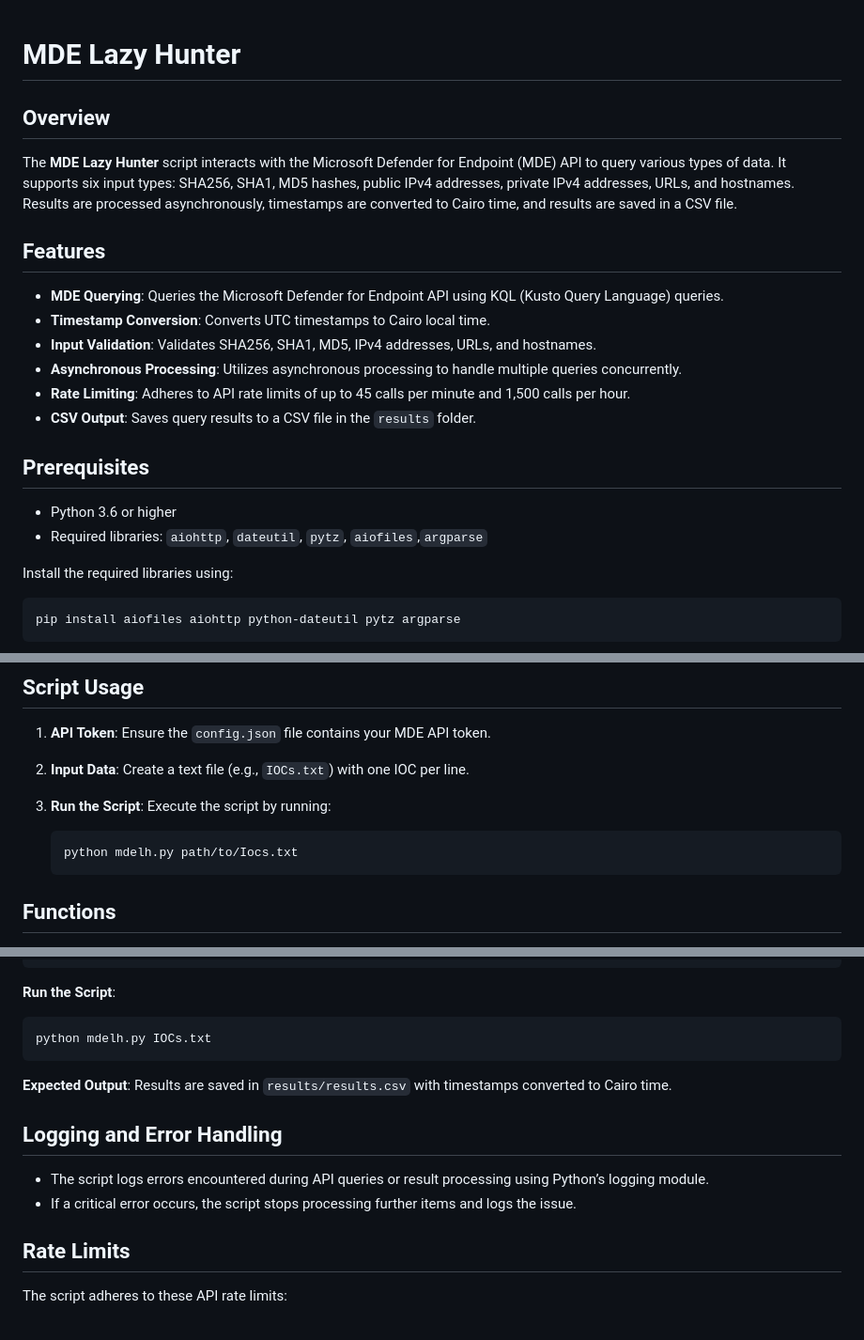
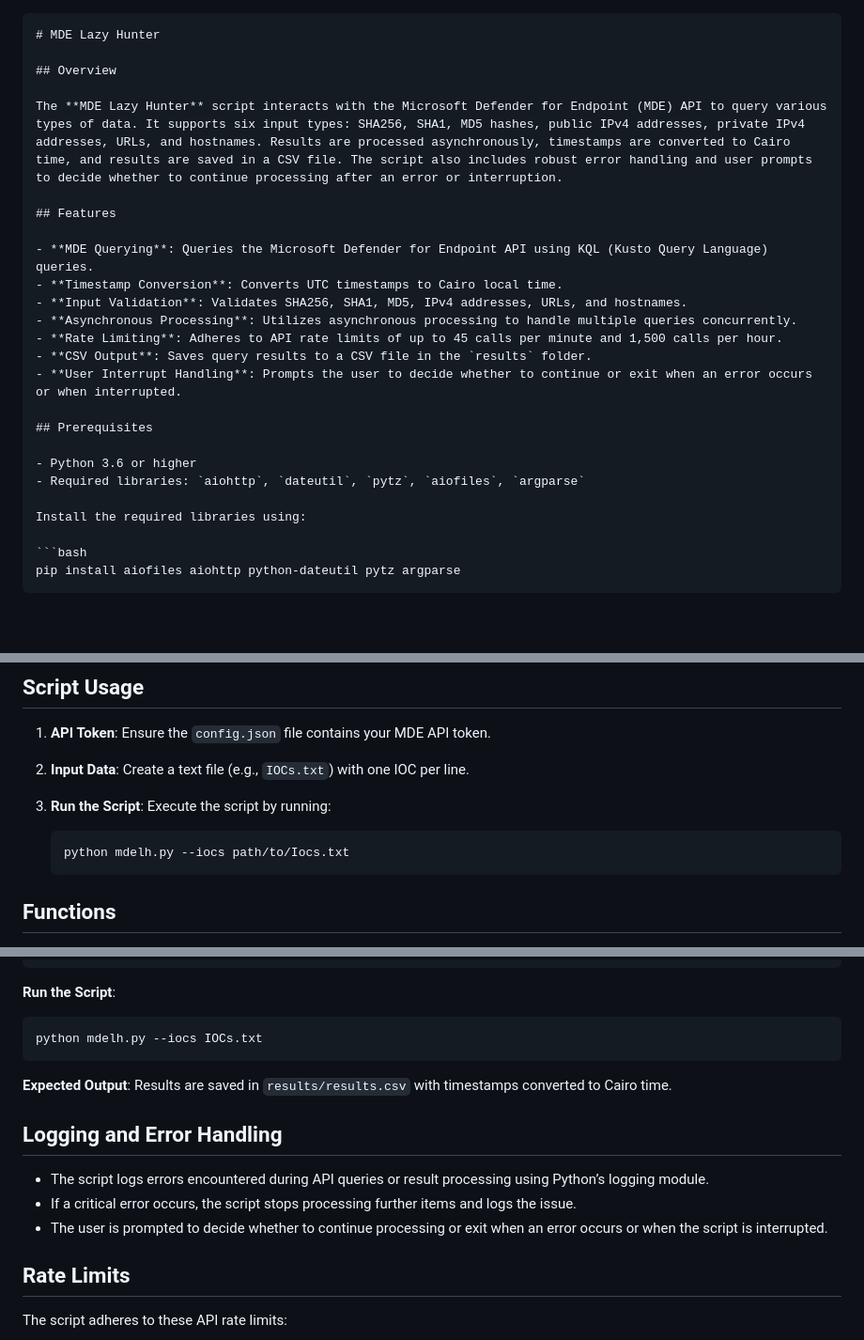
Before and after one commit to hithmast/mdelh, a Markdown page: README.md, 3 parts joined by grey strips. Shown at 94% size. Rendered like a GitHub page; blank space fills up the shorter version.

````diff
--- a/README.md
+++ b/README.md
@@ -1,8 +1,9 @@
+```markdown
 # MDE Lazy Hunter
 
 ## Overview
 
-The **MDE Lazy Hunter** script interacts with the Microsoft Defender for Endpoint (MDE) API to query various types of data. It supports six input types: SHA256, SHA1, MD5 hashes, public IPv4 addresses, private IPv4 addresses, URLs, and hostnames. Results are processed asynchronously, timestamps are converted to Cairo time, and results are saved in a CSV file.
+The **MDE Lazy Hunter** script interacts with the Microsoft Defender for Endpoint (MDE) API to query various types of data. It supports six input types: SHA256, SHA1, MD5 hashes, public IPv4 addresses, private IPv4 addresses, URLs, and hostnames. Results are processed asynchronously, timestamps are converted to Cairo time, and results are saved in a CSV file. The script also includes robust error handling and user prompts to decide whether to continue processing after an error or interruption.
 
 ## Features
 
@@ -12,11 +13,12 @@ The **MDE Lazy Hunter** script interacts with the Microsoft Defender for Endpoin
 - **Asynchronous Processing**: Utilizes asynchronous processing to handle multiple queries concurrently.
 - **Rate Limiting**: Adheres to API rate limits of up to 45 calls per minute and 1,500 calls per hour.
 - **CSV Output**: Saves query results to a CSV file in the `results` folder.
+- **User Interrupt Handling**: Prompts the user to decide whether to continue or exit when an error occurs or when interrupted.
 
 ## Prerequisites
 
 - Python 3.6 or higher
-- Required libraries: `aiohttp`, `dateutil`, `pytz`, `aiofiles`,`argparse`
+- Required libraries: `aiohttp`, `dateutil`, `pytz`, `aiofiles`, `argparse`
 
 Install the required libraries using:
 
@@ -52,8 +54,9 @@ Create a `config.json` file with the following format:
 3. **Run the Script**: Execute the script by running:
 
     ```bash
-    python mdelh.py path/to/Iocs.txt
+    python mdelh.py --iocs path/to/Iocs.txt
     ```
+
 ## Functions
 
 - `convert_to_cairo_time(timestamp_str)`:
@@ -102,7 +105,7 @@ https://bing.com
 **Run the Script**:
 
 ```bash
-python mdelh.py IOCs.txt
+python mdelh.py --iocs IOCs.txt
 ```
 
 **Expected Output**: Results are saved in `results/results.csv` with timestamps converted to Cairo time.
@@ -111,6 +114,7 @@ python mdelh.py IOCs.txt
 
 - The script logs errors encountered during API queries or result processing using Python’s logging module.
 - If a critical error occurs, the script stops processing further items and logs the issue.
+- The user is prompted to decide whether to continue processing or exit when an error occurs or when the script is interrupted.
 
 ## Rate Limits
 
````
Also changed, not shown: other parts of README.md (+4 -1 lines).
